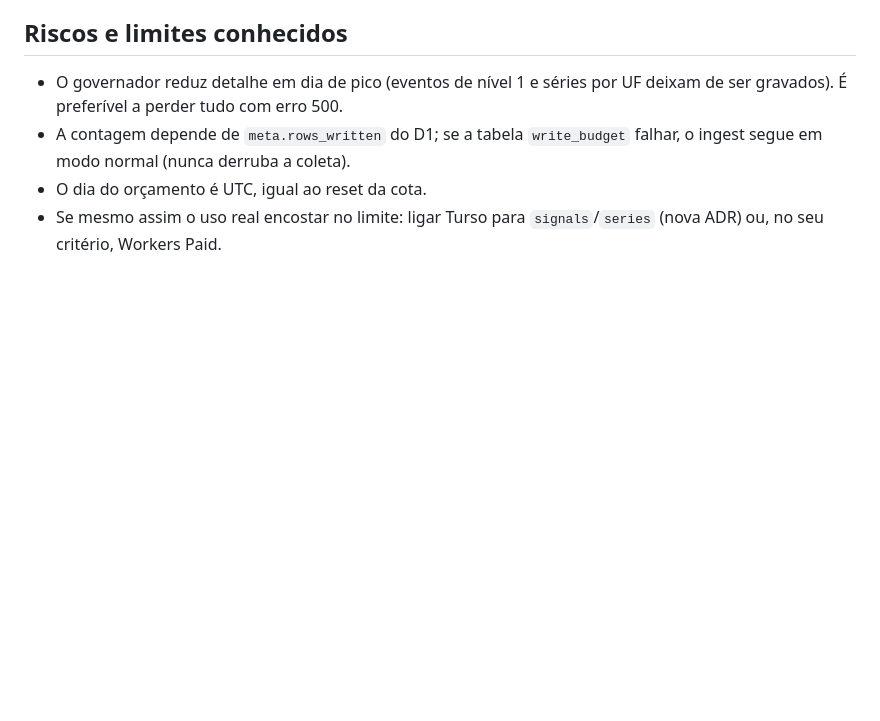
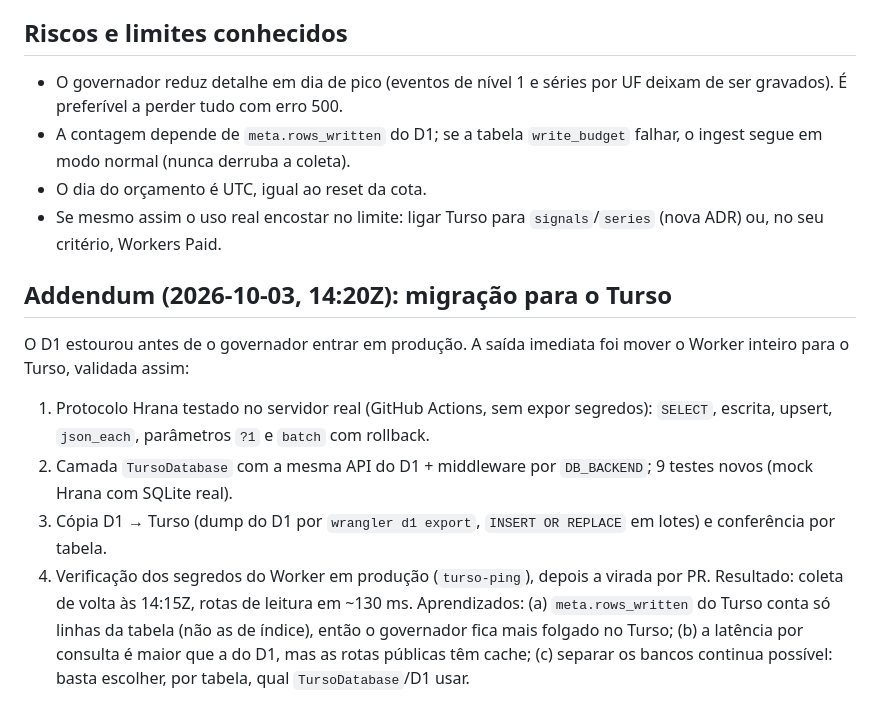
Before and after one commit to henriquesouza1832001-eng/Pulso, a Markdown page: docs/decisions/0008-orcamento-de-escrita-do-d1.md, the part around the change. Drawn GitHub-style; blank space fills up the shorter version.

```diff
--- a/docs/decisions/0008-orcamento-de-escrita-do-d1.md
+++ b/docs/decisions/0008-orcamento-de-escrita-do-d1.md
@@ -47,3 +47,12 @@ Primeiro envio: 4.505 linhas (carga inicial). Segundo envio, logo depois: **143
 - A contagem depende de `meta.rows_written` do D1; se a tabela `write_budget` falhar, o ingest segue em modo normal (nunca derruba a coleta).
 - O dia do orçamento é UTC, igual ao reset da cota.
 - Se mesmo assim o uso real encostar no limite: ligar Turso para `signals`/`series` (nova ADR) ou, no seu critério, Workers Paid.
+
+## Addendum (2026-10-03, 14:20Z): migração para o Turso
+O D1 estourou antes de o governador entrar em produção. A saída imediata foi mover o Worker inteiro para o Turso, validada assim:
+1. Protocolo Hrana testado no servidor real (GitHub Actions, sem expor segredos): `SELECT`, escrita, upsert, `json_each`, parâmetros `?1` e `batch` com rollback.
+2. Camada `TursoDatabase` com a mesma API do D1 + middleware por `DB_BACKEND`; 9 testes novos (mock Hrana com SQLite real).
+3. Cópia D1 → Turso (dump do D1 por `wrangler d1 export`, `INSERT OR REPLACE` em lotes) e conferência por tabela.
+4. Verificação dos segredos do Worker em produção (`turso-ping`), depois a virada por PR.
+Resultado: coleta de volta às 14:15Z, rotas de leitura em ~130 ms.
+Aprendizados: (a) `meta.rows_written` do Turso conta só linhas da tabela (não as de índice), então o governador fica mais folgado no Turso; (b) a latência por consulta é maior que a do D1, mas as rotas públicas têm cache; (c) separar os bancos continua possível: basta escolher, por tabela, qual `TursoDatabase`/D1 usar.
```
Also changed, not shown: docs/BACKEND_STATUS.md (+1 -0 lines), docs/PENDENCIAS_DO_DONO.md (+5 -0 lines).
